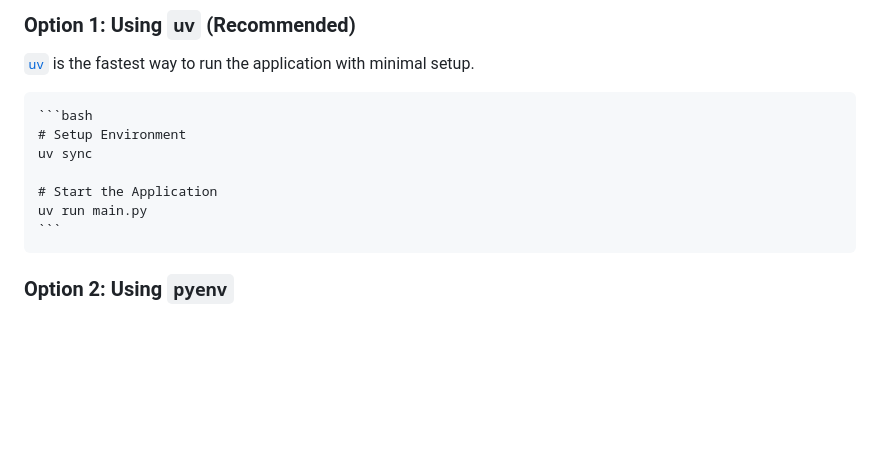
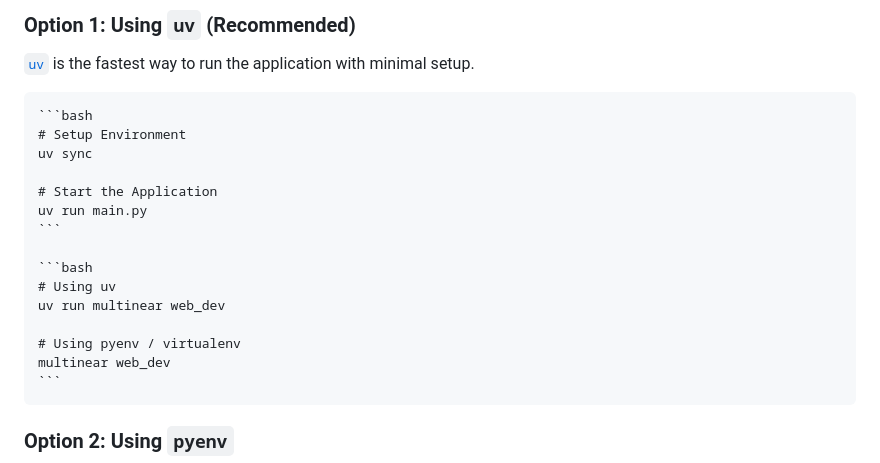
Before and after one commit to multinear-demo/demo-finance-bank-support-tmp, a Markdown page: README.md, the part around the change. GitHub-like rendering; blank space fills up the shorter version.

````diff
--- a/README.md
+++ b/README.md
@@ -40,6 +40,14 @@ That's exactly what the Multinear platform is for. Multinear allows developers t
 
     # Start the Application
     uv run main.py
+    ```
+
+    ```bash
+    # Using uv
+    uv run multinear web_dev
+
+    # Using pyenv / virtualenv
+    multinear web_dev
     ```
 
 ### Option 2: Using `pyenv`
````
